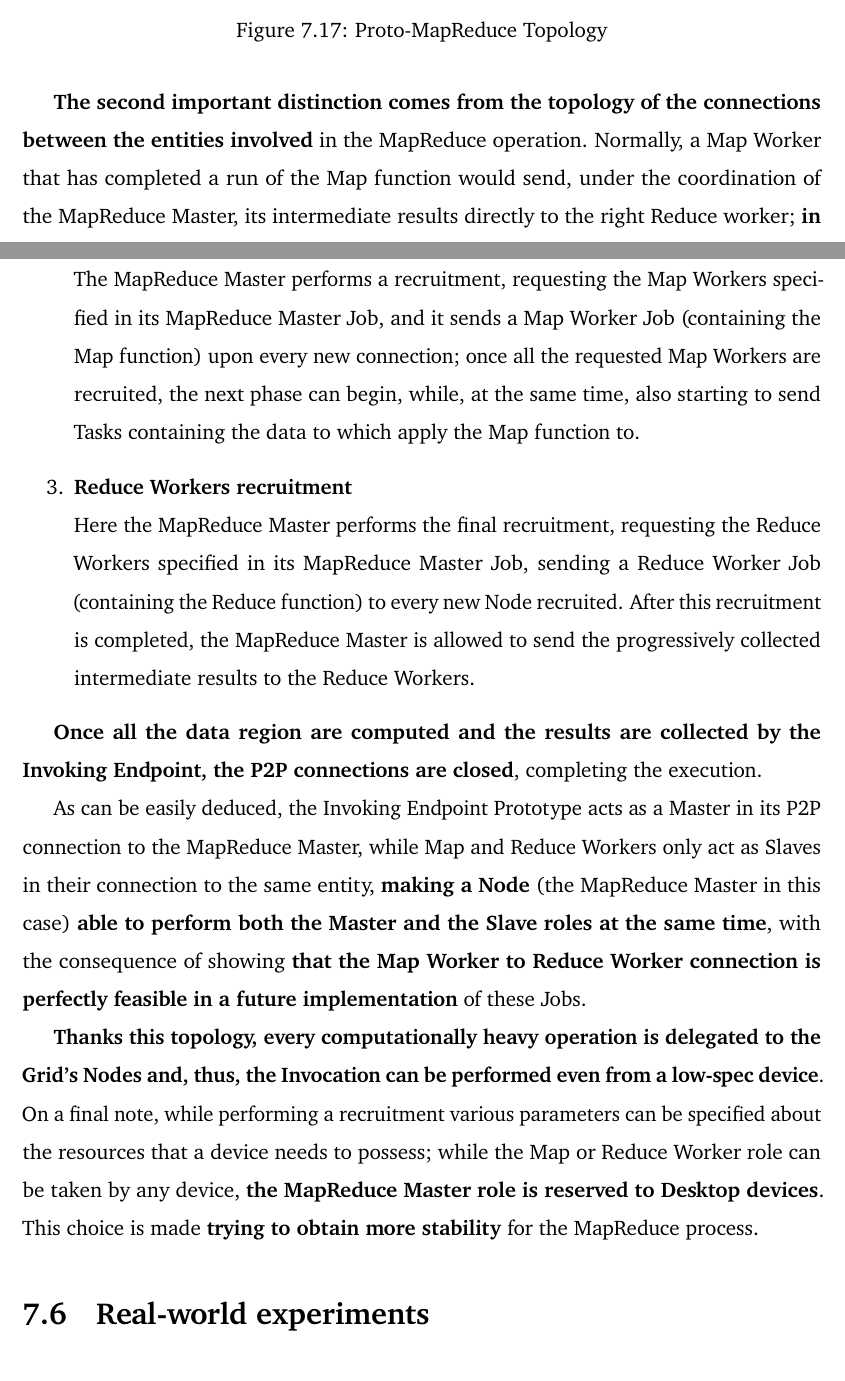
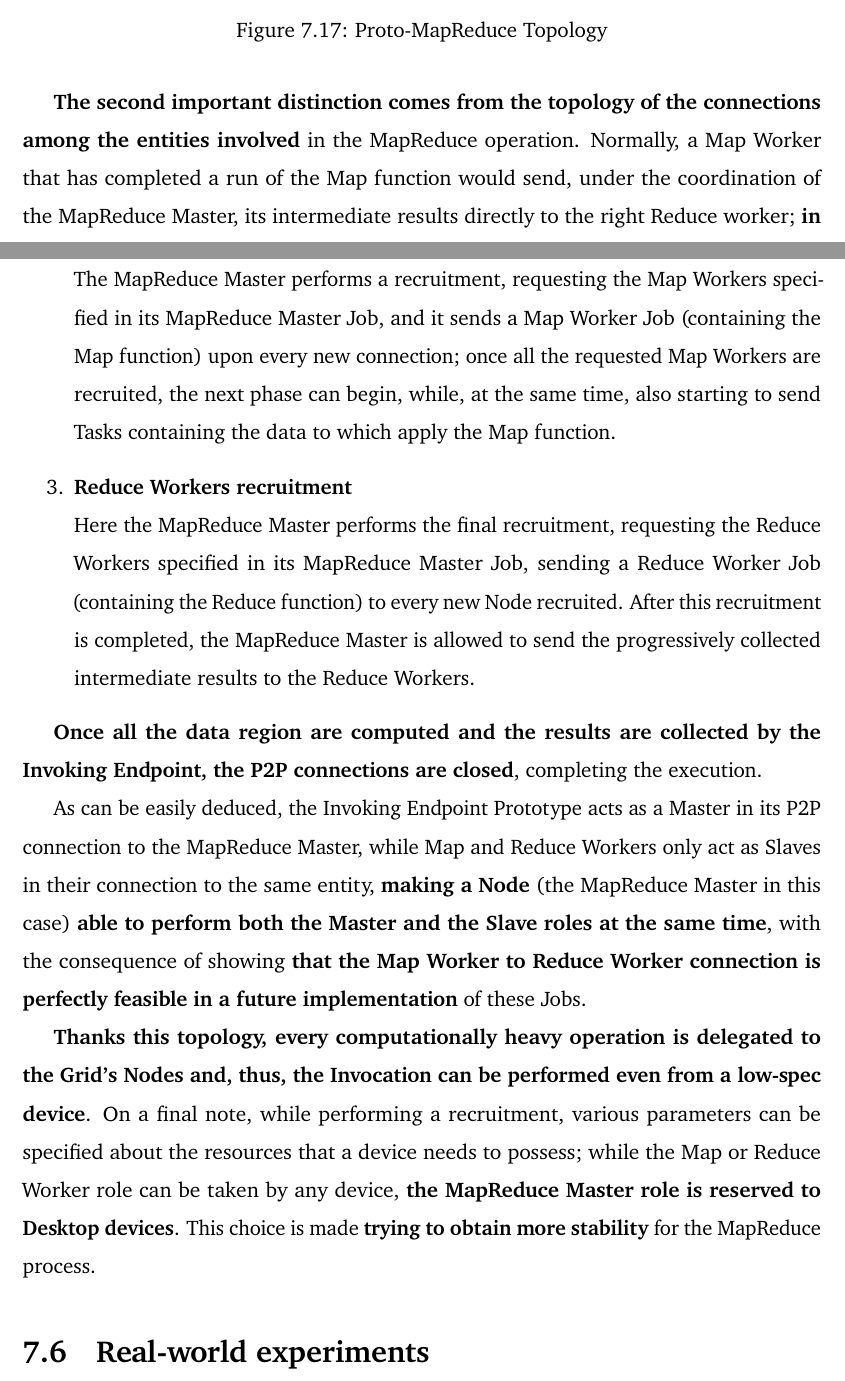
Before and after one commit to Tale152/master-thesis, a LaTeX thesis (main.tex, which reads document/chapters/chapter_7/sections/5_proto-mapreduce.tex): two parts of pages 126 and 127 of 138, joined at a grey line, cut so that both start at the same text. Compiled offline with pdfLaTeX.

Commit message:
applied 7.5 corrections

```diff
--- a/document/chapters/chapter_7/sections/5_proto-mapreduce.tex
+++ b/document/chapters/chapter_7/sections/5_proto-mapreduce.tex
@@ -12,12 +12,12 @@
     \label{fig:proto_mapreduce}
 \end{figure}
 
-\textbf{The second important distinction comes from the topology of the connections between the entities involved} in the MapReduce operation. Normally, a Map Worker that has completed a run of the Map function would send, under the coordination of the MapReduce Master, its intermediate results directly to the right Reduce worker; \textbf{in this simplified version a Map Worker that has completed a Map operation sends its results to the MapReduce Master which, after gathering all the Map results for that particular region, will forward the data to an assigned Reduce Worker}. The final topology for the MapReduce Service performed in this prototype is shown in \textit{figure \ref{fig:proto_mapreduce}} and is \textbf{obtained performing these three steps}:
+\textbf{The second important distinction comes from the topology of the connections among the entities involved} in the MapReduce operation. Normally, a Map Worker that has completed a run of the Map function would send, under the coordination of the MapReduce Master, its intermediate results directly to the right Reduce worker; \textbf{in this simplified version a Map Worker that has completed a Map operation sends its results to the MapReduce Master which, after gathering all the Map results for that particular region, will forward the data to an assigned Reduce Worker}. The final topology for the MapReduce Service performed in this prototype is shown in \textit{figure \ref{fig:proto_mapreduce}} and is \textbf{obtained performing these three steps}:
 \begin{enumerate}
     \item \textbf{MapReduce Master recruitment}\\
     The Invoking Endpoint Prototype performs a recruitment (seen in \textit{figure \ref{fig:recruitment_messages}}), connecting to a Node which receives a MapReduce Master Job (containing all info about resources requested with the Map and Reduce functions definitions as well). This marks the beginning of the next phase but, in the meantime, the Invoking Endpoint starts sending Tasks to the MapReduce Master (\textit{figure \ref{fig:p2p_messages}}), each containing a data region to compute.
     \item \textbf{Map Workers recruitment}\\
-    The MapReduce Master performs a recruitment, requesting the Map Workers specified in its MapReduce Master Job, and it sends a Map Worker Job (containing the Map function) upon every new connection; once all the requested Map Workers are recruited, the next phase can begin, while, at the same time, also starting to send Tasks containing the data to which apply the Map function to.
+    The MapReduce Master performs a recruitment, requesting the Map Workers specified in its MapReduce Master Job, and it sends a Map Worker Job (containing the Map function) upon every new connection; once all the requested Map Workers are recruited, the next phase can begin, while, at the same time, also starting to send Tasks containing the data to which apply the Map function.
     \item \textbf{Reduce Workers recruitment}\\
     Here the MapReduce Master performs the final recruitment, requesting the Reduce Workers specified in its MapReduce Master Job, sending a Reduce Worker Job (containing the Reduce function) to every new Node recruited. After this recruitment is completed, the MapReduce Master is allowed to send the progressively collected intermediate results to the Reduce Workers.
 \end{enumerate}
@@ -26,4 +26,4 @@
 
 As can be easily deduced, the Invoking Endpoint Prototype acts as a Master in its P2P connection to the MapReduce Master, while Map and Reduce Workers only act as Slaves in their connection to the same entity, \textbf{making a Node} (the MapReduce Master in this case) \textbf{able to perform both the Master and the Slave roles at the same time}, with the consequence of showing \textbf{that the Map Worker to Reduce Worker connection is perfectly feasible in a future implementation} of these Jobs.
 
-\textbf{Thanks this topology, every computationally heavy operation is delegated to the Grid's Nodes and, thus, the Invocation can be performed even from a low-spec device}. On a final note, while performing a recruitment various parameters can be specified about the resources that a device needs to possess; while the Map or Reduce Worker role can be taken by any device, \textbf{the MapReduce Master role is reserved to Desktop devices}. This choice is made \textbf{trying to obtain more stability} for the MapReduce process.
+\textbf{Thanks this topology, every computationally heavy operation is delegated to the Grid's Nodes and, thus, the Invocation can be performed even from a low-spec device}. On a final note, while performing a recruitment, various parameters can be specified about the resources that a device needs to possess; while the Map or Reduce Worker role can be taken by any device, \textbf{the MapReduce Master role is reserved to Desktop devices}. This choice is made \textbf{trying to obtain more stability} for the MapReduce process.
```
Also changed, not shown: document/chapters/chapter_7/sections/5_proto-mapreduce.tex (2 more changed lines).
